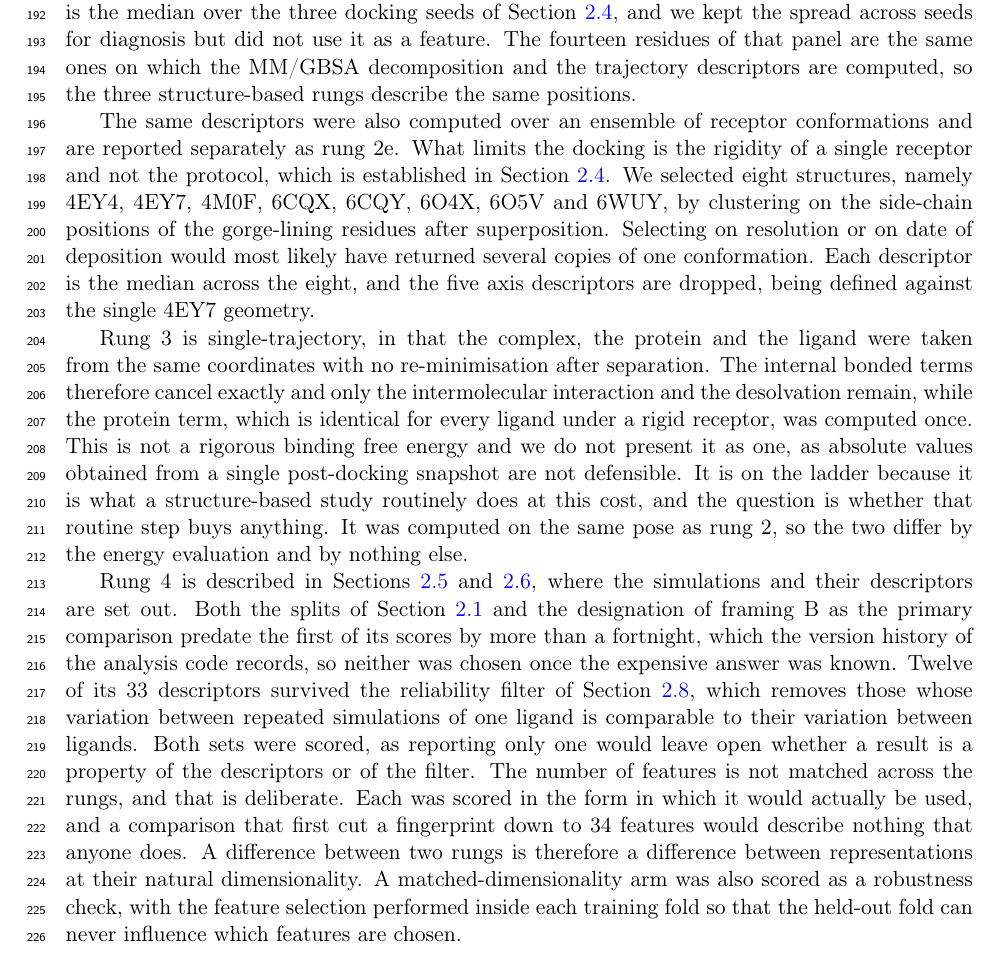
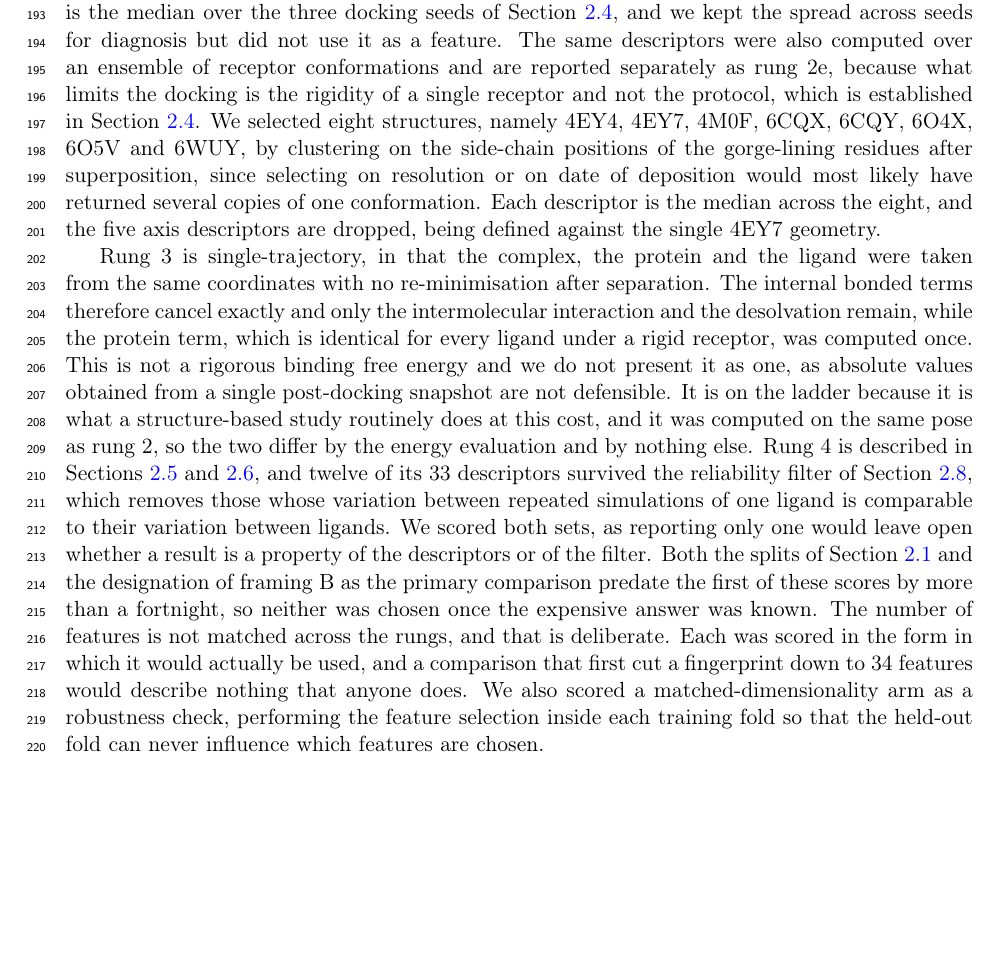
Before and after one commit to ismankrn/qsar-md-ache-cliffs, a LaTeX document (manuscript/main.tex, which reads manuscript/sections/02_methods.tex): part of page 6 of 22, cut so that both start at the same text, the shorter picture padded with empty space. Compiled offline with pdfLaTeX.

Commit message:
Set the descriptor-sets subsection in four paragraphs
Six paragraphs become four, and 925 words become 871. The opening absorbs the two
qualifications the table carries, rung 1 keeps its own paragraph because the
neutral-against-protonated question belongs with it, rungs 2 and 2e share one since
2e is the same descriptors over eight receptors, and rungs 3 and 4 share the last with
the dimensionality caveat that applies to all four.

The grouping follows the argument rather than the numbering. Rung 2e is not a fifth
family but the same family computed over an ensemble, and the matched-dimensionality
arm is not a property of rung 4 but of the comparison, so neither earns a paragraph.

Three sentences that the merging had pushed past forty-five words are split again. The
paragraphs now run 5 to 10 sentences and every sentence 12 to 45 words.

Checker clean at 0 failures, build clean at 22 pages after a full rebuild.

Co-Authored-By: Claude Opus 5 <noreply@anthropic.com>

```diff
--- a/manuscript/sections/02_methods.tex
+++ b/manuscript/sections/02_methods.tex
@@ -221,18 +219,18 @@ pose-geometry, MM/GBSA and molecular-dynamics descriptors are computed on the sa
-positions. Each rung-2 descriptor is the median over the three docking seeds of
-Section~\ref{sec:dock}, and we kept the spread across seeds for diagnosis but did not
-use it as a feature. The fourteen residues of that panel are the same ones on which
-the MM/GBSA decomposition and the trajectory descriptors are computed, so the three
-structure-based rungs describe the same positions.
-
-The same descriptors were also computed over an ensemble of receptor conformations
-and are reported separately as rung~2e. What limits the docking is the rigidity of a single
-receptor and not the protocol, which is established in Section~\ref{sec:dock}. We
-selected eight structures, namely 4EY4, 4EY7, 4M0F, 6CQX, 6CQY, 6O4X, 6O5V and 6WUY,
-by clustering on the side-chain positions of the gorge-lining residues after
-superposition. Selecting on resolution or on date of deposition would most likely have
-returned several copies of one conformation. Each descriptor is the median across the
-eight, and the five axis descriptors are dropped, being defined against the single
-4EY7 geometry.
+the axis between them. A fixed panel of fourteen gorge-lining residues, i.e. residues
+72, 74, 86, 121, 124, 203, 286, 295, 297, 334, 337, 338, 341 and 447, is used from
+here on, so that the pose-geometry, MM/GBSA and molecular-dynamics descriptors are
+computed on the same positions. Each rung-2 descriptor is the median over the three
+docking seeds of Section~\ref{sec:dock}, and we kept the spread across seeds for
+diagnosis but did not use it as a feature. The same descriptors were also computed
+over an ensemble of receptor conformations and are reported separately as rung~2e,
+because what limits the docking is the rigidity of a single receptor and not the
+protocol, which is established in Section~\ref{sec:dock}. We selected eight
+structures, namely 4EY4, 4EY7, 4M0F, 6CQX, 6CQY, 6O4X, 6O5V and 6WUY, by clustering on
+the side-chain positions of the gorge-lining residues after superposition, since
+selecting on resolution or on date of deposition would most likely have returned
+several copies of one conformation. Each descriptor is the median across the eight,
+and the five axis descriptors are dropped, being defined against the single 4EY7
+geometry.
 
 Rung~3 is single-trajectory, in that the complex, the protein and the ligand were
 taken from the same coordinates with no re-minimisation after separation. The internal
@@ -240,27 +238,21 @@ bonded terms therefore cancel exactly and only the intermolecular interaction an
 desolvation remain, while the protein term, which is identical for every ligand under
 a rigid receptor, was computed once. This is not a rigorous binding free energy and we
 do not present it as one, as absolute values obtained from a single post-docking
-snapshot are not defensible. It is on the ladder because it is what a structure-based study routinely does at this
-cost, and the question is whether that routine step buys anything. It was computed on
-the same pose as rung~2, so the two differ by the energy evaluation and by nothing
-else.
-
-Rung~4 is described in Sections~\ref{sec:md} and \ref{sec:mddesc}, where the
-simulations and their descriptors are set out. Both the splits of
+snapshot are not defensible. It is on the ladder because it is what a structure-based
+study routinely does at this cost, and it was computed on the same pose as rung~2, so
+the two differ by the energy evaluation and by nothing else. Rung~4 is described in
+Sections~\ref{sec:md} and \ref{sec:mddesc}, and twelve of its 33 descriptors survived
+the reliability filter of Section~\ref{sec:filter}, which removes those whose
+variation between repeated simulations of one ligand is comparable to their variation
+between ligands. We scored both sets, as reporting only one would leave open whether a result is a
+property of the descriptors or of the filter. Both the splits of
 Section~\ref{sec:dataset} and the designation of framing~B as the primary comparison
-predate the first of its scores by more than a fortnight, which the version history of
-the analysis code records, so neither was chosen once the expensive answer was known. Twelve of its 33
-descriptors survived the reliability filter of Section~\ref{sec:filter}, which removes
-those whose variation between repeated simulations of one ligand is comparable to
-their variation between ligands. Both sets were scored, as reporting only one would
-leave open whether a result is a property of the descriptors or of the filter. The
-number of features is not matched across the rungs, and that is deliberate. Each was
-scored in the form in which it would actually be used, and a comparison that first cut
-a fingerprint down to 34 features would describe nothing that anyone does. A
-difference between two rungs is therefore a difference between representations at
-their natural dimensionality. A matched-dimensionality arm was also scored as a robustness
-check, with the feature selection performed inside each training fold so that
-the held-out fold can never influence which features are chosen.
+predate the first of these scores by more than a fortnight, so neither was chosen once
+the expensive answer was known. The number of features is not matched across the rungs, and that is deliberate. Each
+was scored in the form in which it would actually be used, and a comparison that first
+cut a fingerprint down to 34 features would describe nothing that anyone does. We also scored a matched-dimensionality arm
+as a robustness check, performing the feature selection inside each training fold so
+that the held-out fold can never influence which features are chosen.
 
 \subsection{Receptor model, docking protocol and its
 validation}\label{sec:dock}
```
Also changed, not shown: manuscript/sections/02_methods.tex (36 more changed lines), 1 other file.
